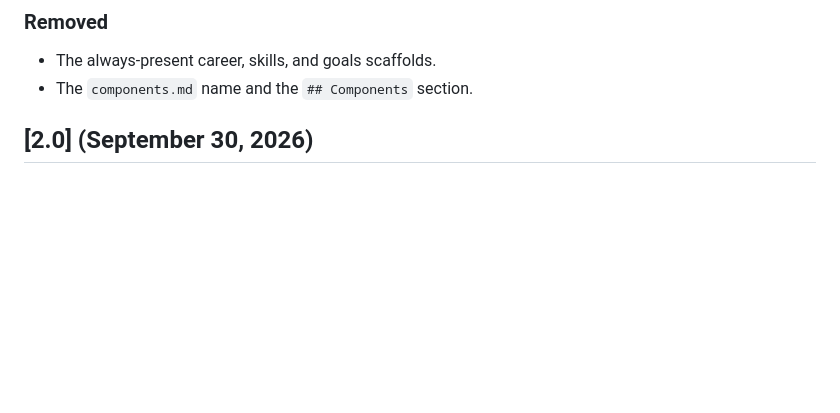
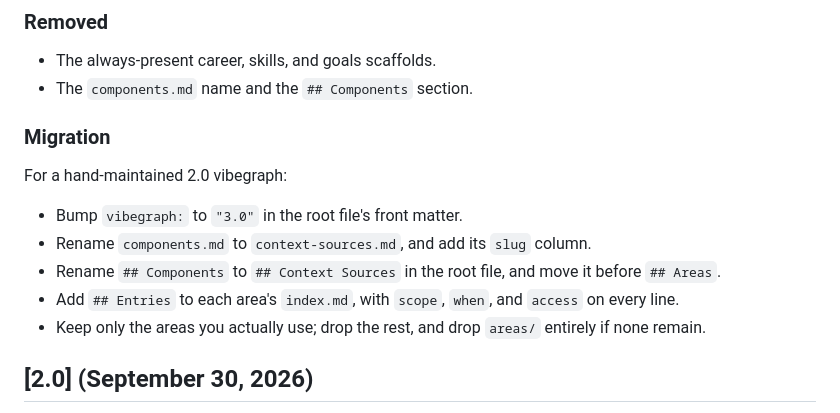
Before and after one commit to vibegraph-ai/vibegraph.md, a Markdown page: CHANGELOG.md, the part around the change. GitHub-like rendering; blank space fills up the shorter version.

Commit message:
CHANGELOG: add migration guidance to the [3.0] entry
3.0 is a breaking major on a public specification with no migration
notes for someone maintaining a 2.0 vibegraph by hand. Add a short
Migration section: bump the version, rename components.md and its
section, add area entries with access routes, and keep only the areas
actually in use.
Co-Authored-By: Claude Opus 5 <noreply@anthropic.com>

```diff
--- a/CHANGELOG.md
+++ b/CHANGELOG.md
@@ -26,6 +26,14 @@ Context Sources and Areas become two concepts with a stated relationship, areas
 ### Removed
 - The always-present career, skills, and goals scaffolds.
 - The `components.md` name and the `## Components` section.
+
+### Migration
+For a hand-maintained 2.0 vibegraph:
+- Bump `vibegraph:` to `"3.0"` in the root file's front matter.
+- Rename `components.md` to `context-sources.md`, and add its `slug` column.
+- Rename `## Components` to `## Context Sources` in the root file, and move it before `## Areas`.
+- Add `## Entries` to each area's `index.md`, with `scope`, `when`, and `access` on every line.
+- Keep only the areas you actually use; drop the rest, and drop `areas/` entirely if none remain.
 
 ## [2.0] (September 30, 2026)
 
```
